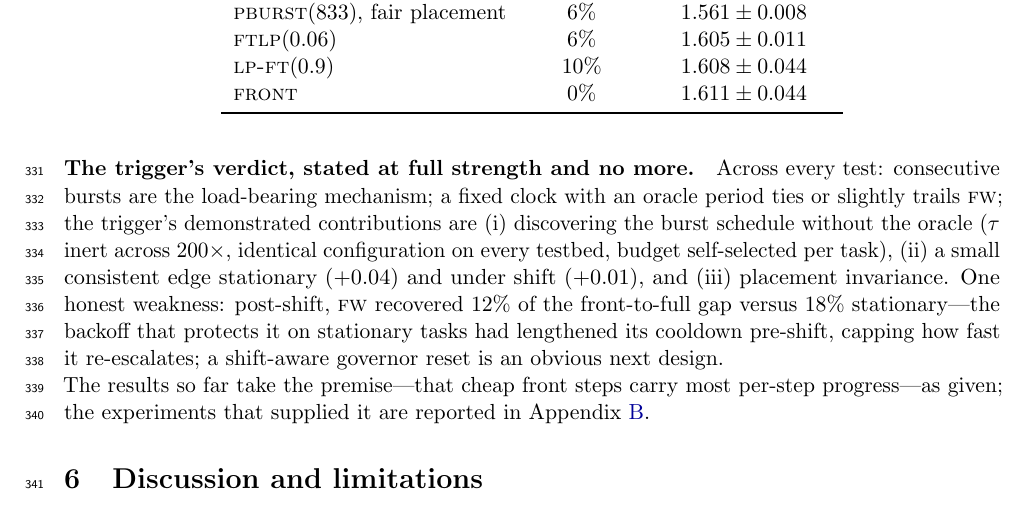
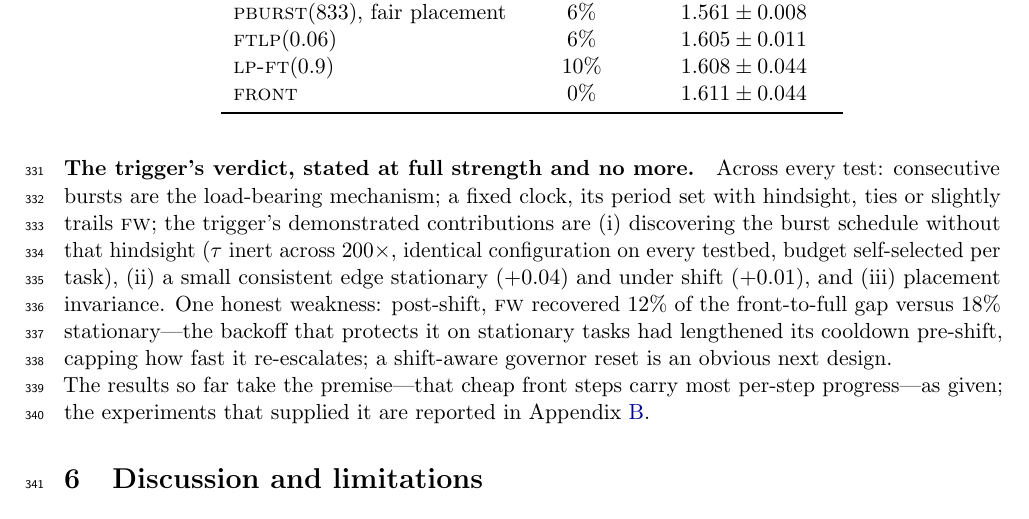
Before and after one commit to Xtam-AI/front-wheeler, a LaTeX paper (paper/review.tex, which reads paper/sections/exp3.tex): part of page 12 of 19, cut so that both start at the same text. Compiled offline with pdfLaTeX.

Commit message:
Consistent hindsight phrasing in exp3 trigger verdict
Co-Authored-By: Claude Fable 5 <noreply@anthropic.com>

```diff
--- a/paper/sections/exp3.tex
+++ b/paper/sections/exp3.tex
@@ -266,9 +266,10 @@ wrongly-set schedule parameters, not under shift.
 
 \paragraph{The trigger's verdict, stated at full strength and no more.}
 Across every test: consecutive bursts are the load-bearing mechanism; a
-fixed clock with an oracle period ties or slightly trails \fw{}; the
+fixed clock, its period set with hindsight, ties or slightly trails
+\fw{}; the
 trigger's demonstrated contributions are (i) discovering the burst schedule
-without the oracle ($\tau$ inert across $200\times$, identical
+without that hindsight ($\tau$ inert across $200\times$, identical
 configuration on every testbed, budget self-selected per task), (ii) a
 small consistent edge stationary ($+0.04$) and under shift ($+0.01$), and
 (iii) placement invariance. One honest weakness: post-shift, \fw{}
```
